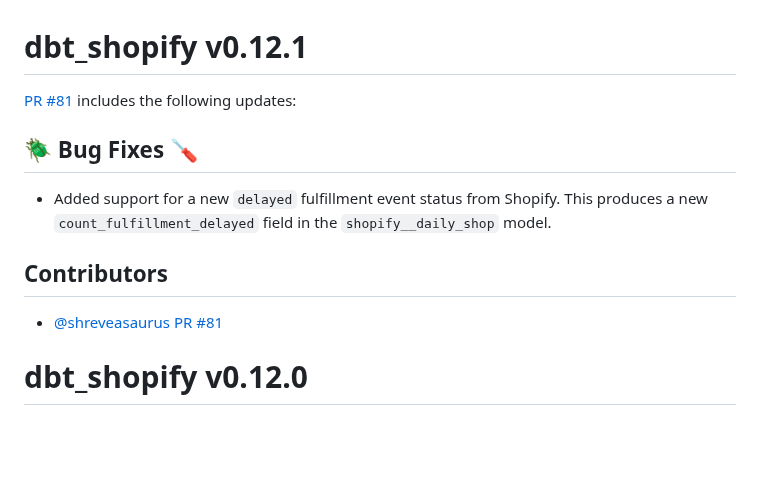
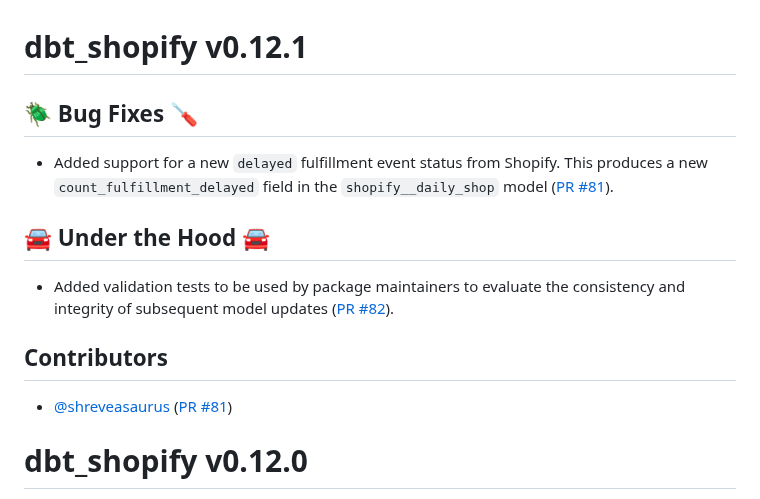
Before and after one commit to fivetran/dbt_shopify, a Markdown page: CHANGELOG.md, the part around the change. Drawn GitHub-style; blank space fills up the shorter version.

Commit message:
avinash feedback

```diff
--- a/CHANGELOG.md
+++ b/CHANGELOG.md
@@ -1,12 +1,13 @@
 # dbt_shopify v0.12.1
 
-[PR #81](https://github.com/fivetran/dbt_shopify/pull/81) includes the following updates:
+## 🪲 Bug Fixes 🪛
+- Added support for a new `delayed` fulfillment event status from Shopify. This produces a new `count_fulfillment_delayed` field in the `shopify__daily_shop` model ([PR #81](https://github.com/fivetran/dbt_shopify/pull/81)).
 
-## 🪲 Bug Fixes 🪛
-- Added support for a new `delayed` fulfillment event status from Shopify. This produces a new `count_fulfillment_delayed` field in the `shopify__daily_shop` model.
+## 🚘 Under the Hood 🚘
+- Added validation tests to be used by package maintainers to evaluate the consistency and integrity of subsequent model updates ([PR #82](https://github.com/fivetran/dbt_shopify/pull/82)).
 
 ## Contributors
-- [@shreveasaurus](https://github.com/shreveasaurus) [PR #81](https://github.com/fivetran/dbt_shopify/pull/81)
+- [@shreveasaurus](https://github.com/shreveasaurus) ([PR #81](https://github.com/fivetran/dbt_shopify/pull/81))
 
 # dbt_shopify v0.12.0
 
```
